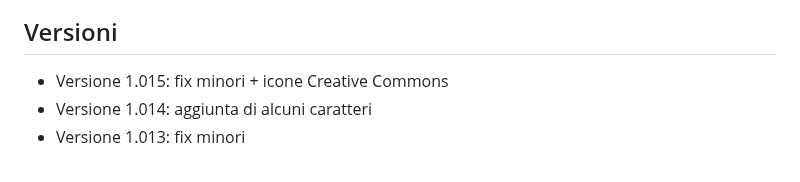
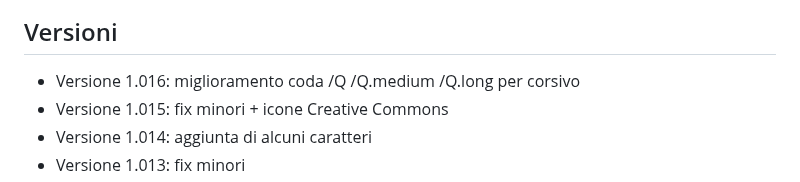
Before and after one commit to m-casanova/Garamontio, a Markdown page: README.md, the part around the change. Rendered like a GitHub page.

Commit message:
Version 1.016

```diff
--- a/README.md
+++ b/README.md
@@ -81,6 +81,7 @@ Si possono anche utilizzare capolettera cinquecenteschi come [Capo Nodi](https:/
 ![image](images/garamontio_98.jpg)
 
 ## Versioni
+- Versione 1.016: miglioramento coda /Q /Q.medium /Q.long per corsivo
 - Versione 1.015: fix minori + icone Creative Commons
 - Versione 1.014: aggiunta di alcuni caratteri
 - Versione 1.013: fix minori
```
